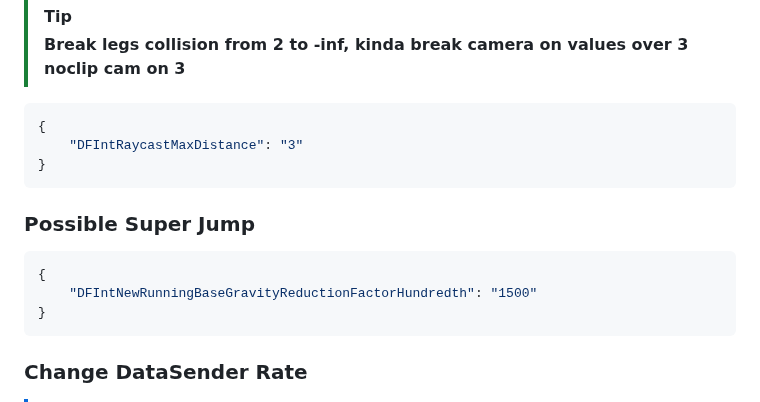
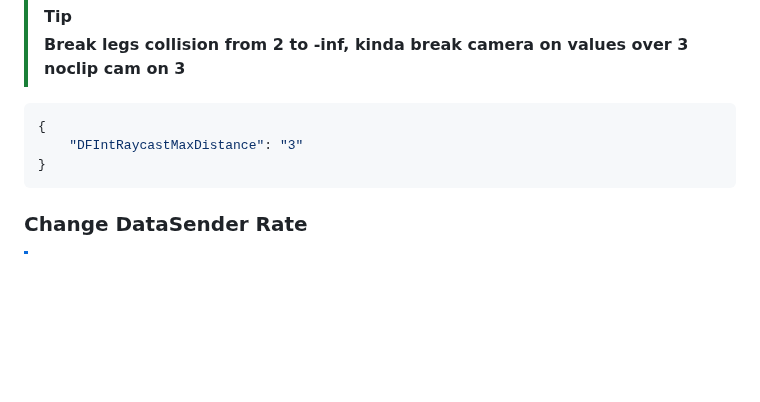
Before and after one commit to virtualflags/archive, a Markdown page: Fast Flags/Abusive.md, the part around the change. GitHub-like rendering; blank space fills up the shorter version.

````diff
--- a/Fast Flags/Abusive.md
+++ b/Fast Flags/Abusive.md
@@ -89,12 +89,6 @@ order: -7
 ```json
 {
     "DFIntRaycastMaxDistance": "3"
-}
-```
-### Possible Super Jump
-```json
-{
-    "DFIntNewRunningBaseGravityReductionFactorHundredth": "1500"
 }
 ```
 ### Change DataSender Rate
````
